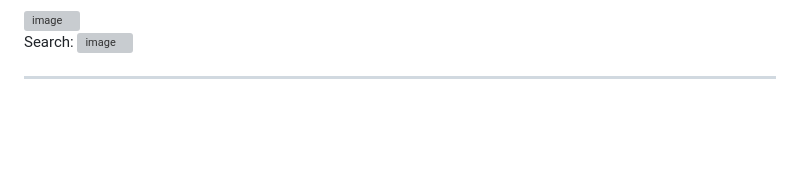
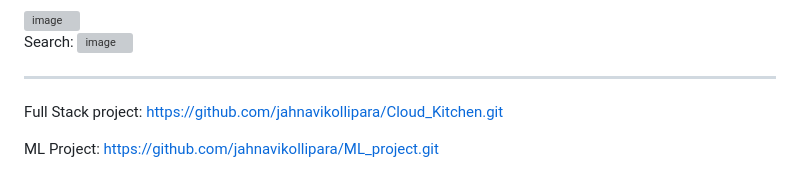
Before and after one commit to jahnavikollipara/ABC_Agentic_Training_VNR_-Jahnavi-, a Markdown page: README.md, the part around the change. Rendered like a GitHub page; blank space fills up the shorter version; grey boxes are pictures that could not be loaded.

```diff
--- a/README.md
+++ b/README.md
@@ -122,3 +122,9 @@ Search:
 
 
 ---
+Full Stack project:
+https://github.com/jahnavikollipara/Cloud_Kitchen.git
+
+
+ML Project:
+https://github.com/jahnavikollipara/ML_project.git
```
